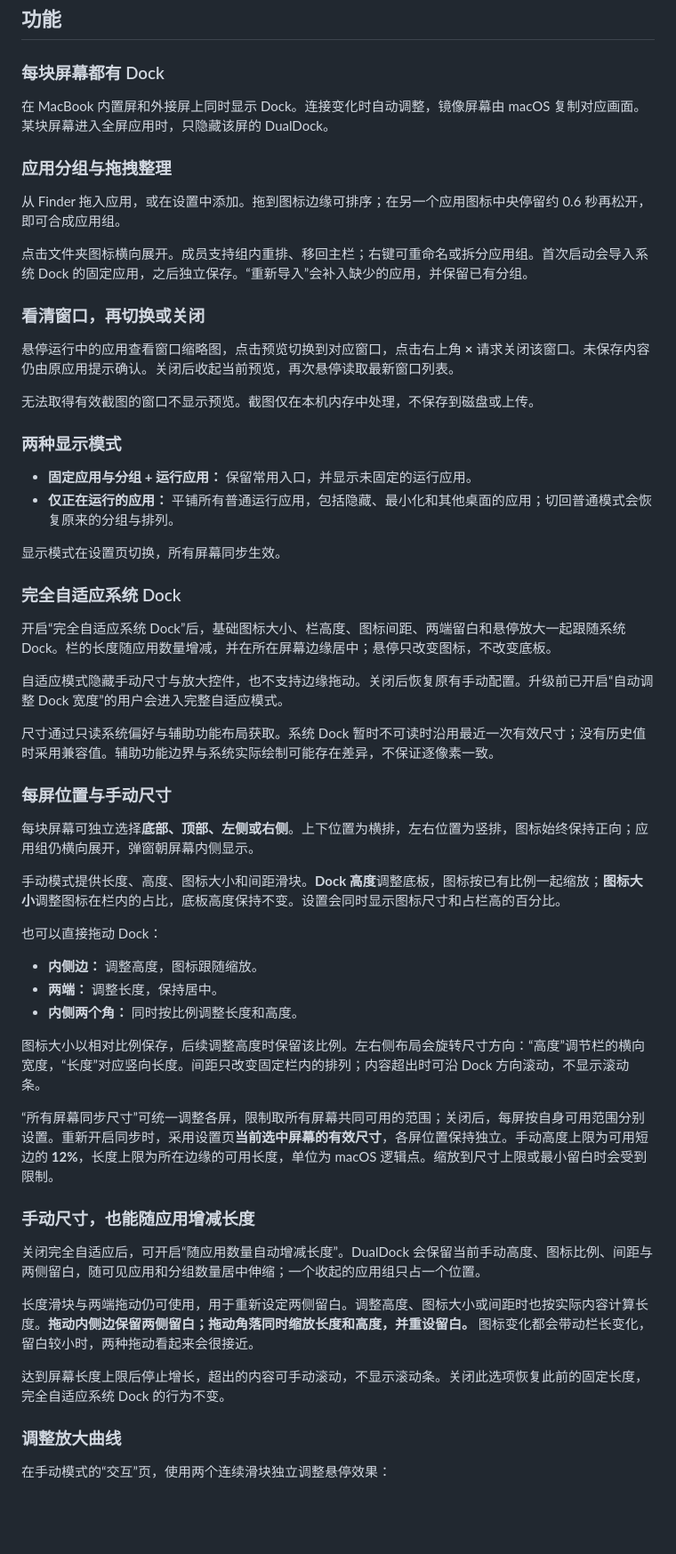
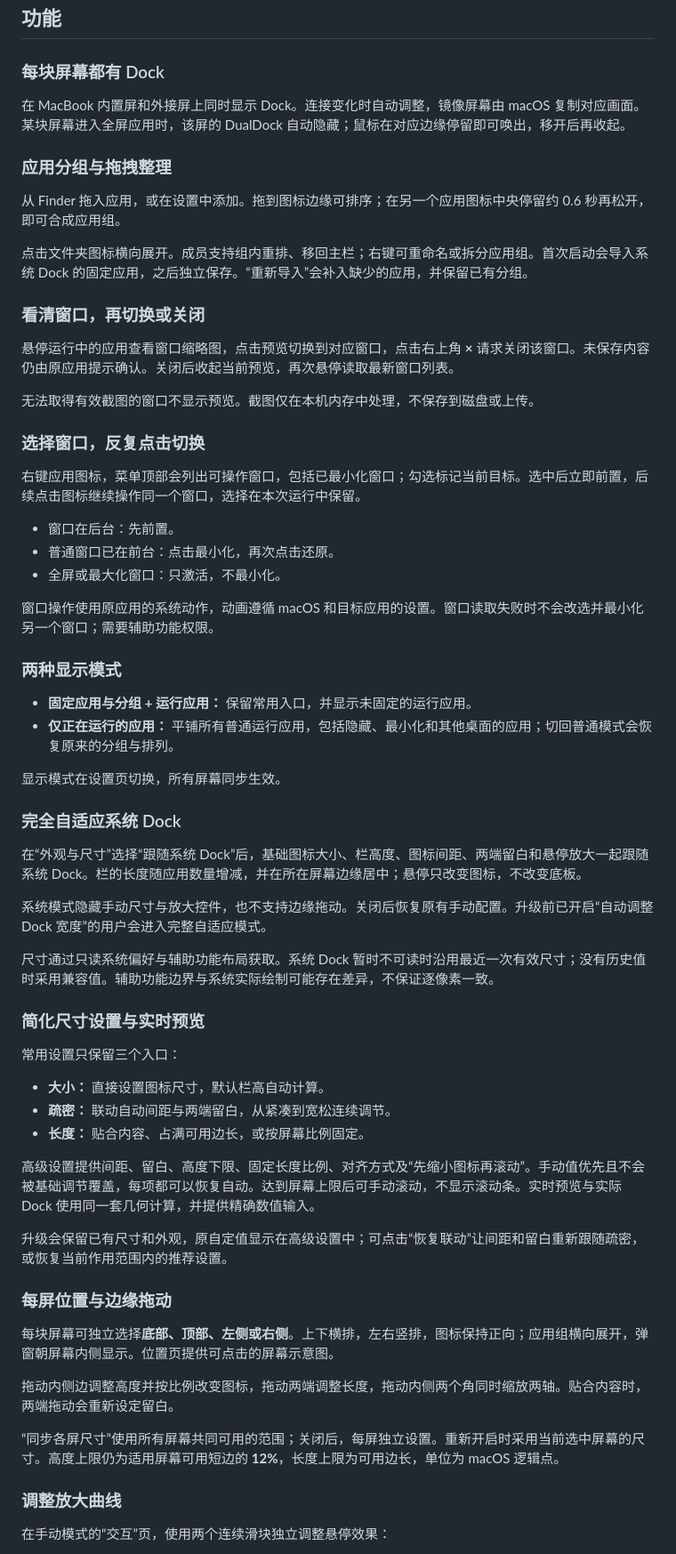
Before and after one commit to autumncry/DualDock, a Markdown page: README.md, the part around one of its changes. Shown at 89% size. Drawn GitHub-style; blank space fills up the shorter version.

Commit message:
release: prepare DualDock 2.3.0

```diff
--- a/README.md
+++ b/README.md
@@ -37,7 +37,7 @@
 
 ### 每块屏幕都有 Dock
 
-在 MacBook 内置屏和外接屏上同时显示 Dock。连接变化时自动调整，镜像屏幕由 macOS 复制对应画面。某块屏幕进入全屏应用时，只隐藏该屏的 DualDock。
+在 MacBook 内置屏和外接屏上同时显示 Dock。连接变化时自动调整，镜像屏幕由 macOS 复制对应画面。某块屏幕进入全屏应用时，该屏的 DualDock 自动隐藏；鼠标在对应边缘停留即可唤出，移开后再收起。
 
 ### 应用分组与拖拽整理
 
@@ -51,6 +51,16 @@
 
 无法取得有效截图的窗口不显示预览。截图仅在本机内存中处理，不保存到磁盘或上传。
 
+### 选择窗口，反复点击切换
+
+右键应用图标，菜单顶部会列出可操作窗口，包括已最小化窗口；勾选标记当前目标。选中后立即前置，后续点击图标继续操作同一个窗口，选择在本次运行中保留。
+
+- 窗口在后台：先前置。
+- 普通窗口已在前台：点击最小化，再次点击还原。
+- 全屏或最大化窗口：只激活，不最小化。
+
+窗口操作使用原应用的系统动作，动画遵循 macOS 和目标应用的设置。窗口读取失败时不会改选并最小化另一个窗口；需要辅助功能权限。
+
 ### 两种显示模式
 
 - **固定应用与分组 + 运行应用：** 保留常用入口，并显示未固定的运行应用。
@@ -60,35 +70,31 @@
 
 ### 完全自适应系统 Dock
 
-开启“完全自适应系统 Dock”后，基础图标大小、栏高度、图标间距、两端留白和悬停放大一起跟随系统 Dock。栏的长度随应用数量增减，并在所在屏幕边缘居中；悬停只改变图标，不改变底板。
+在“外观与尺寸”选择“跟随系统 Dock”后，基础图标大小、栏高度、图标间距、两端留白和悬停放大一起跟随系统 Dock。栏的长度随应用数量增减，并在所在屏幕边缘居中；悬停只改变图标，不改变底板。
 
-自适应模式隐藏手动尺寸与放大控件，也不支持边缘拖动。关闭后恢复原有手动配置。升级前已开启“自动调整 Dock 宽度”的用户会进入完整自适应模式。
+系统模式隐藏手动尺寸与放大控件，也不支持边缘拖动。关闭后恢复原有手动配置。升级前已开启“自动调整 Dock 宽度”的用户会进入完整自适应模式。
 
 尺寸通过只读系统偏好与辅助功能布局获取。系统 Dock 暂时不可读时沿用最近一次有效尺寸；没有历史值时采用兼容值。辅助功能边界与系统实际绘制可能存在差异，不保证逐像素一致。
 
-### 每屏位置与手动尺寸
+### 简化尺寸设置与实时预览
 
-每块屏幕可独立选择**底部、顶部、左侧或右侧**。上下位置为横排，左右位置为竖排，图标始终保持正向；应用组仍横向展开，弹窗朝屏幕内侧显示。
+常用设置只保留三个入口：
 
-手动模式提供长度、高度、图标大小和间距滑块。**Dock 高度**调整底板，图标按已有比例一起缩放；**图标大小**调整图标在栏内的占比，底板高度保持不变。设置会同时显示图标尺寸和占栏高的百分比。
+- **大小：** 直接设置图标尺寸，默认栏高自动计算。
+- **疏密：** 联动自动间距与两端留白，从紧凑到宽松连续调节。
+- **长度：** 贴合内容、占满可用边长，或按屏幕比例固定。
 
-也可以直接拖动 Dock：
+高级设置提供间距、留白、高度下限、固定长度比例、对齐方式及“先缩小图标再滚动”。手动值优先且不会被基础调节覆盖，每项都可以恢复自动。达到屏幕上限后可手动滚动，不显示滚动条。实时预览与实际 Dock 使用同一套几何计算，并提供精确数值输入。
 
-- **内侧边：** 调整高度，图标跟随缩放。
-- **两端：** 调整长度，保持居中。
-- **内侧两个角：** 同时按比例调整长度和高度。
+升级会保留已有尺寸和外观，原自定值显示在高级设置中；可点击“恢复联动”让间距和留白重新跟随疏密，或恢复当前作用范围内的推荐设置。
 
-图标大小以相对比例保存，后续调整高度时保留该比例。左右侧布局会旋转尺寸方向：“高度”调节栏的横向宽度，“长度”对应竖向长度。间距只改变固定栏内的排列；内容超出时可沿 Dock 方向滚动，不显示滚动条。
+### 每屏位置与边缘拖动
 
-“所有屏幕同步尺寸”可统一调整各屏，限制取所有屏幕共同可用的范围；关闭后，每屏按自身可用范围分别设置。重新开启同步时，采用设置页**当前选中屏幕的有效尺寸**，各屏位置保持独立。手动高度上限为可用短边的 **12%**，长度上限为所在边缘的可用长度，单位为 macOS 逻辑点。缩放到尺寸上限或最小留白时会受到限制。
+每块屏幕可独立选择**底部、顶部、左侧或右侧**。上下横排，左右竖排，图标保持正向；应用组横向展开，弹窗朝屏幕内侧显示。位置页提供可点击的屏幕示意图。
 
-### 手动尺寸，也能随应用增减长度
+拖动内侧边调整高度并按比例改变图标，拖动两端调整长度，拖动内侧两个角同时缩放两轴。贴合内容时，两端拖动会重新设定留白。
 
-关闭完全自适应后，可开启“随应用数量自动增减长度”。DualDock 会保留当前手动高度、图标比例、间距与两侧留白，随可见应用和分组数量居中伸缩；一个收起的应用组只占一个位置。
-
-长度滑块与两端拖动仍可使用，用于重新设定两侧留白。调整高度、图标大小或间距时也按实际内容计算长度。**拖动内侧边保留两侧留白；拖动角落同时缩放长度和高度，并重设留白。** 图标变化都会带动栏长变化，留白较小时，两种拖动看起来会很接近。
-
-达到屏幕长度上限后停止增长，超出的内容可手动滚动，不显示滚动条。关闭此选项恢复此前的固定长度，完全自适应系统 Dock 的行为不变。
+“同步各屏尺寸”使用所有屏幕共同可用的范围；关闭后，每屏独立设置。重新开启时采用当前选中屏幕的尺寸。高度上限仍为适用屏幕可用短边的 **12%**，长度上限为可用边长，单位为 macOS 逻辑点。
 
 ### 调整放大曲线
 
```
Also changed, not shown: other parts of README.md (+6 -2 lines), README.en.md (+28 -18 lines), docs/release-notes/v2.3.0.md (added, +25 -0 lines), docs/validation.md (+19 -0 lines), Resources/AppIcon.iconset/icon_128x128@2x.png, docs/images/dualdock-overview.png, docs/images/dualdock-settings.png (added), 2 other files.
